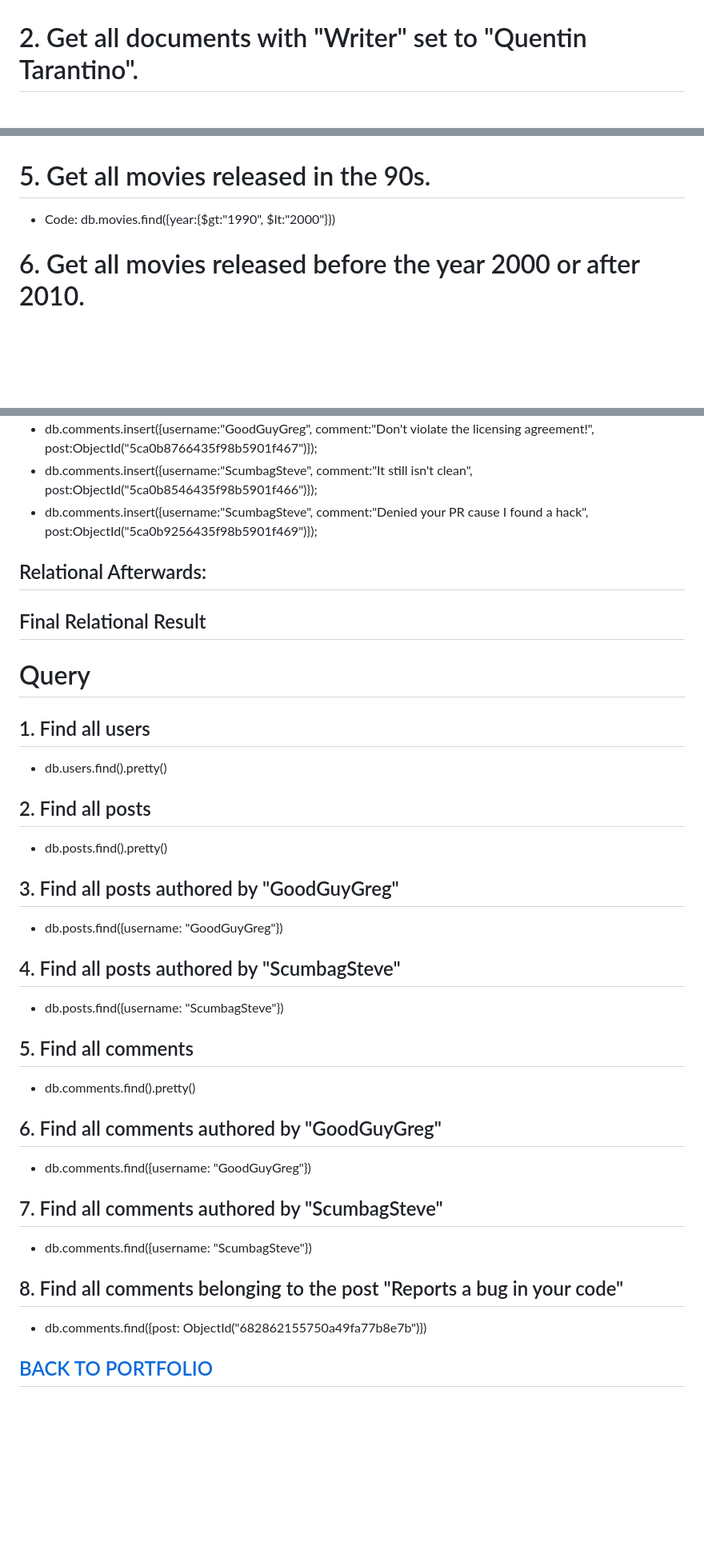
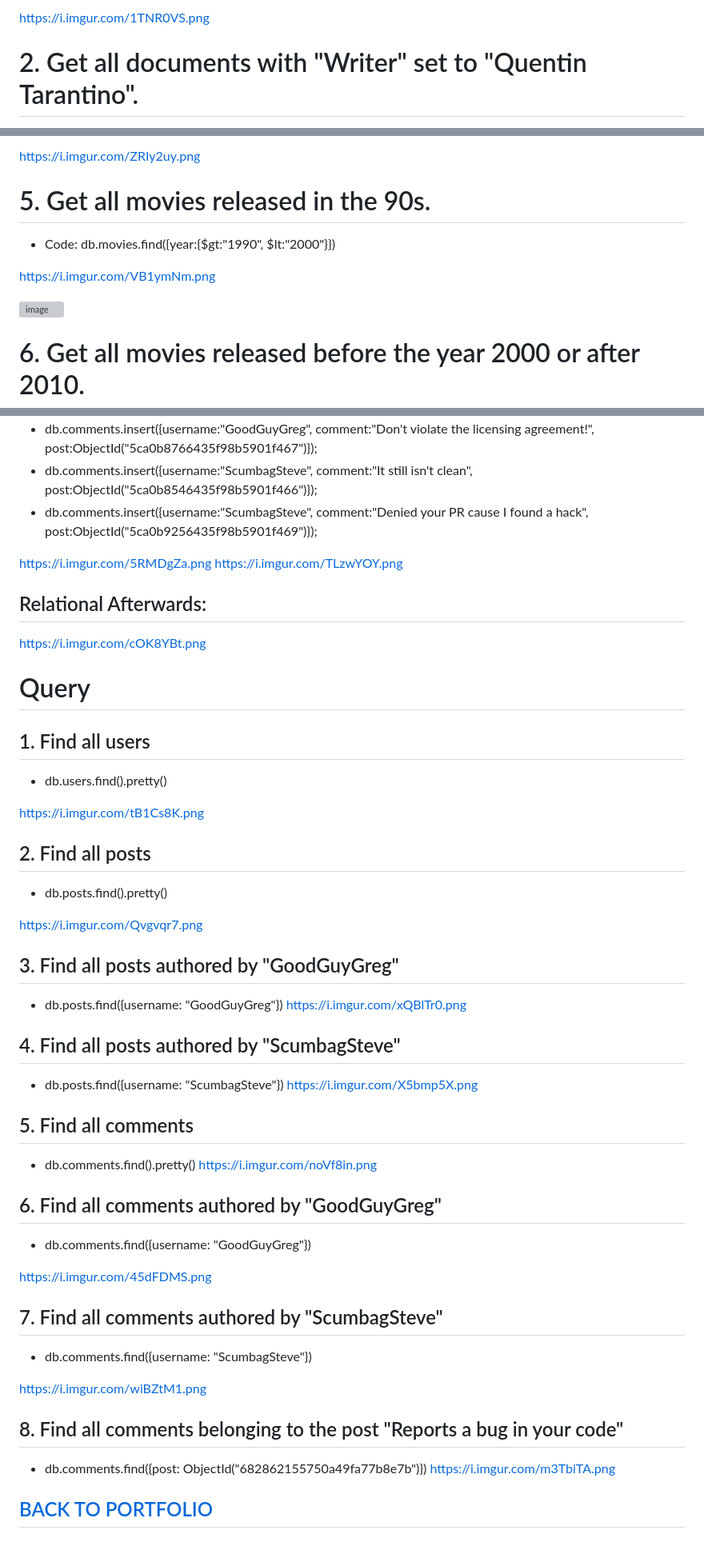
Before and after one commit to tatinzzz/Final-Task-6, a Markdown page: README.md, 3 parts joined by grey strips. Shown: that part at 80% size. Drawn GitHub-style; blank space fills up the shorter version; grey boxes are pictures that could not be loaded.

```diff
--- a/README.md
+++ b/README.md
@@ -6,4 +7,5 @@
 
+https://i.imgur.com/1TNR0VS.png
 
 
 # 2. Get all documents with "Writer" set to "Quentin Tarantino".
@@ -22,8 +28,12 @@
 
+https://i.imgur.com/ZRIy2uy.png
 
 # 5. Get all movies released in the 90s.
 - Code: db.movies.find({year:{$gt:"1990", $lt:"2000"}})
 
+https://i.imgur.com/VB1ymNm.png
+
+![image](https://github.com/user-attachments/assets/39289e1f-e027-4d02-a2c8-41010898e12d)
 
 # 6. Get all movies released before the year 2000 or after 2010.
 - Code: db.movies.find({$or:[{year:{$gt:"2010"}},{year: {$lt:"2000"}}]})
@@ -112,49 +137,52 @@ Text for Query 5
 - db.comments.insert({username:"ScumbagSteve", comment:"It still isn't clean", post:ObjectId("5ca0b8546435f98b5901f466")});
 - db.comments.insert({username:"ScumbagSteve", comment:"Denied your PR cause I found a hack", post:ObjectId("5ca0b9256435f98b5901f469")});
 
+https://i.imgur.com/5RMDgZa.png
+https://i.imgur.com/TLzwYOY.png
 
 
 ## Relational Afterwards:
-## Final Relational Result
+https://i.imgur.com/cOK8YBt.png
+
 
 # Query
 ## 1. Find all users
 - db.users.find().pretty()
 
-
+https://i.imgur.com/tB1Cs8K.png
 
 ## 2. Find all posts
 - db.posts.find().pretty()
 
-
+https://i.imgur.com/Qvgvqr7.png
 
 ## 3. Find all posts authored by "GoodGuyGreg"
 - db.posts.find({username: "GoodGuyGreg"})
-
+https://i.imgur.com/xQBlTr0.png
 
 
 ## 4. Find all posts authored by "ScumbagSteve"
 - db.posts.find({username: "ScumbagSteve"})
-
+https://i.imgur.com/X5bmp5X.png
 
 
 ## 5. Find all comments
 - db.comments.find().pretty()
-
+https://i.imgur.com/noVf8in.png
 
 ## 6. Find all comments authored by "GoodGuyGreg"
 - db.comments.find({username: "GoodGuyGreg"})
 
-
+https://i.imgur.com/45dFDMS.png
 
 ## 7. Find all comments authored by "ScumbagSteve"
 - db.comments.find({username: "ScumbagSteve"})
 
-
+https://i.imgur.com/wiBZtM1.png
 
 ## 8. Find all comments belonging to the post "Reports a bug in your code"
 - db.comments.find({post: ObjectId("682862155750a49fa77b8e7b")})
-
+https://i.imgur.com/m3TbiTA.png
 
 
 ## [BACK TO PORTFOLIO](https://tatinzzz.github.io/EDM-Portfolio/)
```
Also changed, not shown: other parts of README.md (+31 -11 lines).
